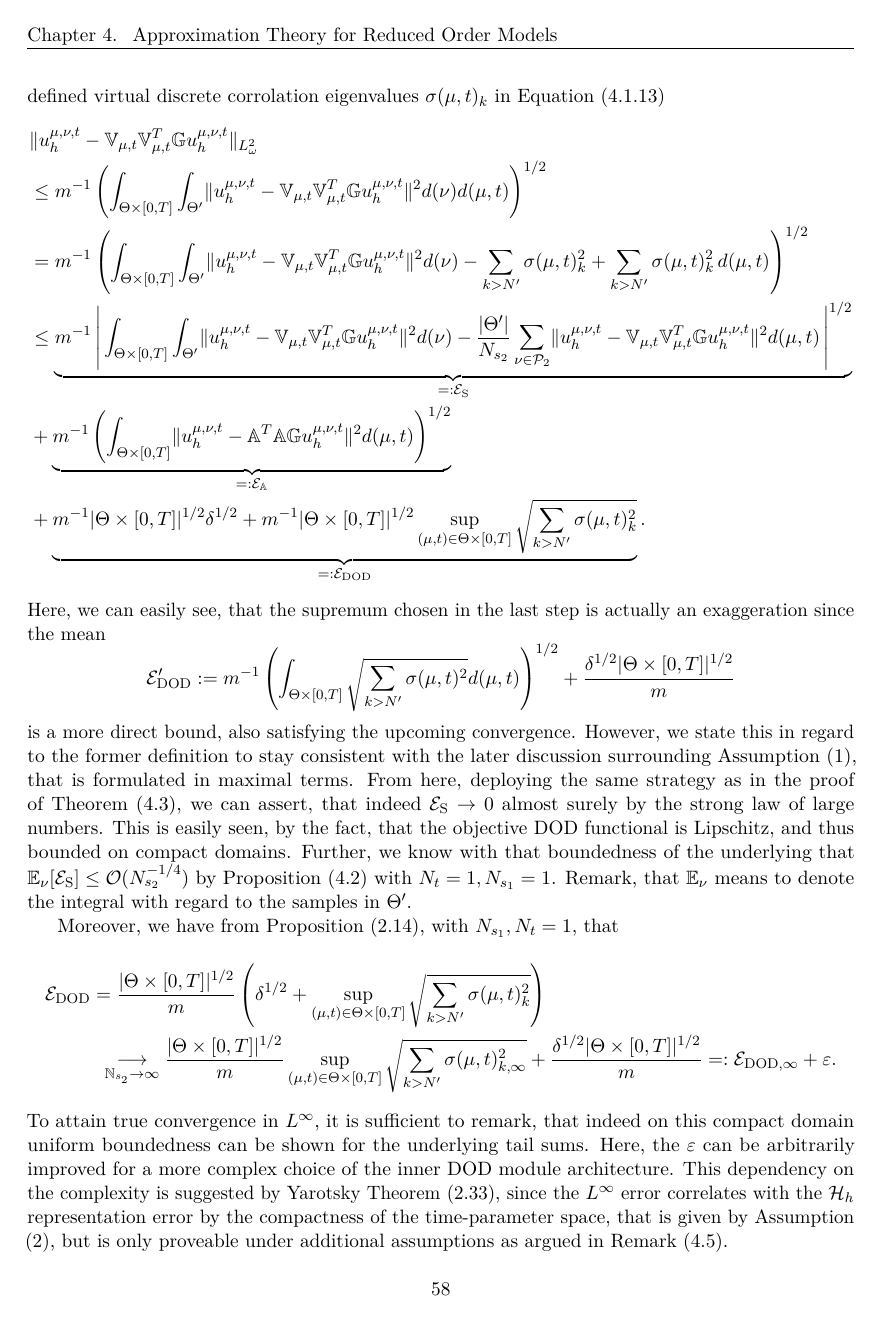
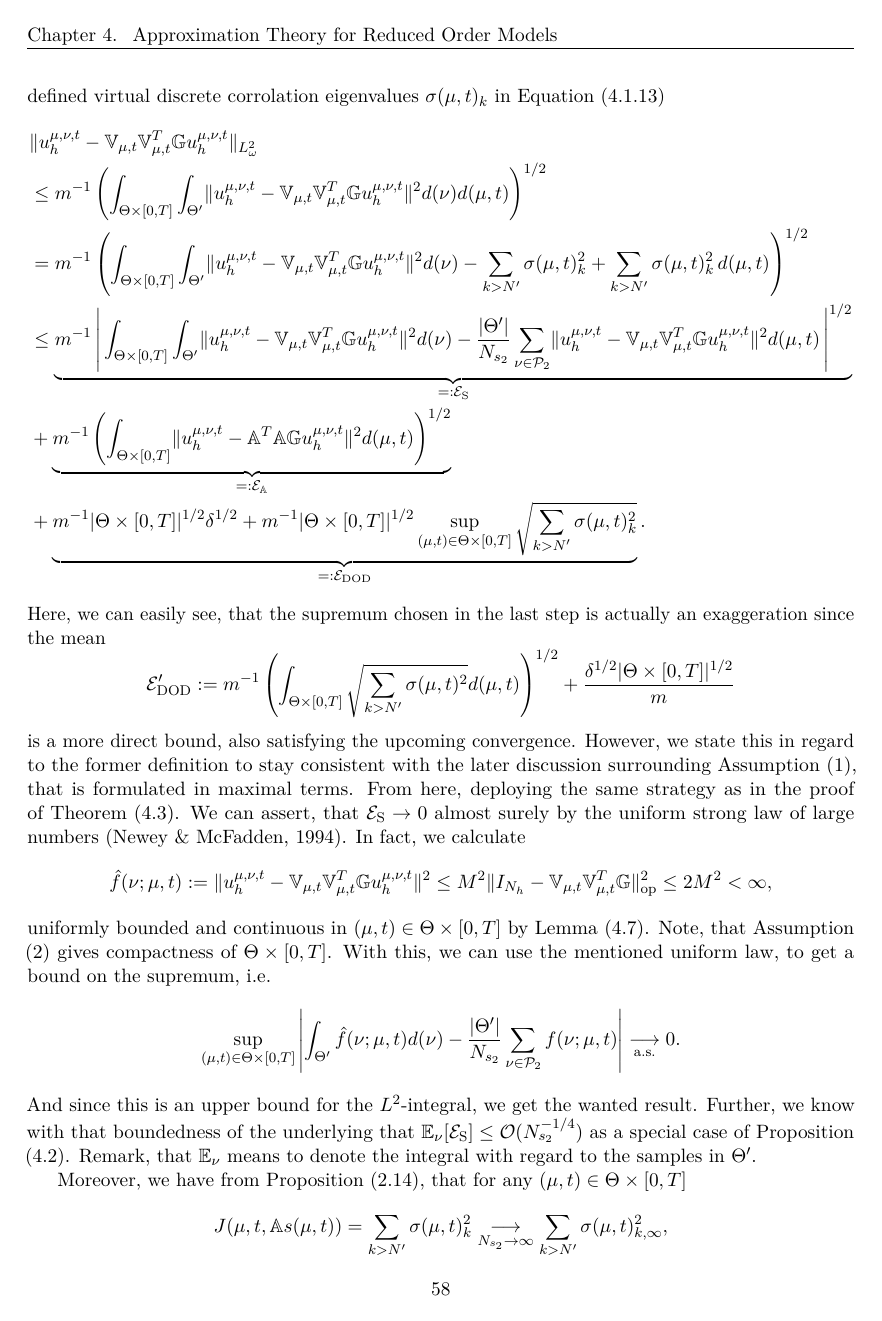
Before and after one commit to dawid-kotowski/master-thesis, a LaTeX thesis (main.tex, which reads Main/results.tex): page 62 of 98. Compiled offline with pdfLaTeX.

Commit message:
cleaned up deltas and fixed proof with uniform integrability

```diff
--- a/Main/results.tex
+++ b/Main/results.tex
@@ -826,13 +830,32 @@ that fulfill
     However, we state this in regard to the former definition to stay consistent
     with the later discussion surrounding Assumption (\ref{assumption KnW decay}), that
     is formulated in maximal terms.
-    From here, deploying the same strategy as in the proof of Theorem (\ref{theo: relative error POD+DNN}), we
-    can assert, that indeed $\Ecal_\text{S} \to 0$ almost surely by the strong law of large numbers.
-    This is easily seen, by the fact, that the objective DOD functional is Lipschitz, and thus bounded on compact domains.
+    From here, deploying the same strategy as in the proof of Theorem (\ref{theo: relative error POD+DNN}). We
+    can assert, that $\Ecal_\text{S} \to 0$ almost surely by the uniform strong law of large numbers \cite{newey1994}.
+    In fact, we calculate
+    \begin{equation*}
+        \hat f(\nu; \mu, t) := \norm{\uht - \V_{\mu, t} \V_{\mu, t}^T \G \uht}^2 \leq M^2 \opnorm{I_{N_h} - \V_{\mu, t}\V_{\mu,t}^T \G}^2
+        \leq 2M^2 < \infty,
+    \end{equation*}
+    uniformly bounded and continuous
+    in $(\mu, t) \in \Theta \times [0, T]$ by Lemma (\ref{lemma: DOD functional is lipschitz}).
+    Note, that Assumption (\ref{assumption sample}) gives compactness of $\Theta \times [0, T]$.
+    With this, we can use the mentioned uniform law, to get a bound on the supremum, i.e.
+    \begin{equation*}
+        \sup\limits_{(\mu, t) \in \Theta \times [0, T]} \left\vert
+            \int_{\Theta'} \hat f(\nu; \mu, t) d(\nu) -
+            \frac{\euknorm{\Theta'}}{N_{s_2}} \sum_{\nu \in \Pcal_2} f(\nu; \mu, t)
+        \right\vert \underset{\text{a.s.}}{\longrightarrow} 0.
+    \end{equation*}
+    And since this is an upper bound for the $L^2$-integral, we get the wanted result.
     Further, we know with that boundedness of the underlying
-    that $\E_\nu[\Ecal_\text{S}] \leq \Ocal(N_{s_2}^{-1/4})$ by
-    Proposition (\ref{prop: order of convergence for sample}) with $N_t = 1, N_{s_1} = 1$. Remark, that $\E_\nu$
+    that $\E_\nu[\Ecal_\text{S}] \leq \Ocal(N_{s_2}^{-1/4})$ as a special case of
+    Proposition (\ref{prop: order of convergence for sample}). Remark, that $\E_\nu$
     means to denote the integral with regard to the samples in $\Theta'$.
 
-    Moreover, we have from Proposition (\ref{prop: existence and convergence to sigma infty}),
-    with $N_{s_1}, N_t = 1$, that
+    Moreover, we have from Proposition (\ref{prop: existence and convergence to sigma infty}), that
+    for any $(\mu, t) \in \Theta \times [0, T]$
+    \begin{equation*}
+        J(\mu, t, \A s(\mu, t)) = \sum_{k > N'} \sigma(\mu, t)_k^2 \underset{N_{s_2} \to \infty}{\longrightarrow} \sum_{k > N'}
+        \sigma(\mu, t)_{k, \infty}^2,
+    \end{equation*}
@@ -839,5 +871,5 @@ that fulfill
+        (\mu, t) \mapsto \sqrt{\sum_{k>N'} \sigma(\mu, t)_k^2}
+    \end{equation*}
+    is continuous aswell. This allows for the same use of the uniform strong law of large numbers
+    \cite{newey1994}, resulting in
     \begin{multline*}
-        \Ecal_\text{DOD} = \frac{\euknorm{\Theta \times [0, T]}^{1/2}}{m} \left( \delta^{1/2} +
-        \sup\limits_{(\mu, t) \in \Theta \times [0, T]} \sqrt{\sum_{k > N'} \sigma(\mu, t)_k^2}
-        \right) \\
-        \underset{\N_{s_2} \to \infty}{\longrightarrow}
@@ -844,12 +881,9 @@ that fulfill
         \frac{\euknorm{\Theta \times [0, T]}^{1/2}}{m}
         \sup\limits_{(\mu, t) \in \Theta \times [0, T]} \sqrt{\sum_{k > N'} \sigma(\mu, t)_{k, \infty}^2}
         + \frac{\delta^{1/2} \euknorm{\Theta \times [0, T]}^{1/2}}{m}
-        =: \Ecal_{\text{DOD}, \infty} + \varepsilon.
+        =: \Ecal_{\text{DOD}, \infty} + \varrho(\Phi_{\tilde{\V}}).
     \end{multline*}
-    To attain true convergence in $L^\infty$, it is sufficient to remark, that indeed on this compact domain
-    uniform boundedness can be shown for the underlying tail sums.
-    Here, the $\varepsilon$ can be arbitrarily improved for a more complex choice of the inner DOD module architecture. This dependency
+    Here, the $\varrho(\Phi_{\tilde{\V}})$ can be arbitrarily improved for a more complex choice of the
+    inner DOD module architecture. This dependency
     on the complexity is suggested by Yarotsky Theorem (\ref{theo: yarotsky}), since the $L^\infty$ error
     correlates with the
-    $\Hcal_h$ representation error by the compactness of the time-parameter space, that is given
-    by Assumption (\ref{assumption sample}), but is only proveable under additional assumptions as argued in
```
Also changed, not shown: Backend/references.bib (+14 -0 lines), main.pdf, Main/results.tex (50 more changed lines).
